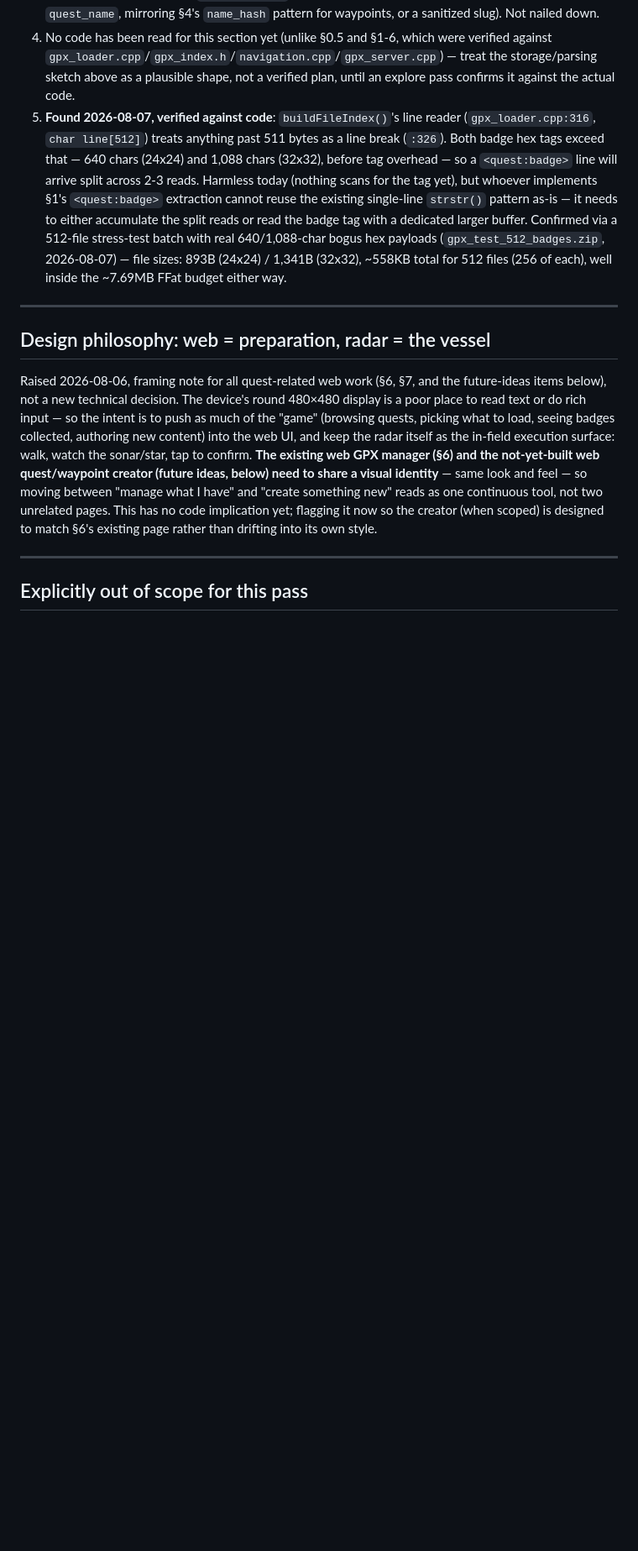
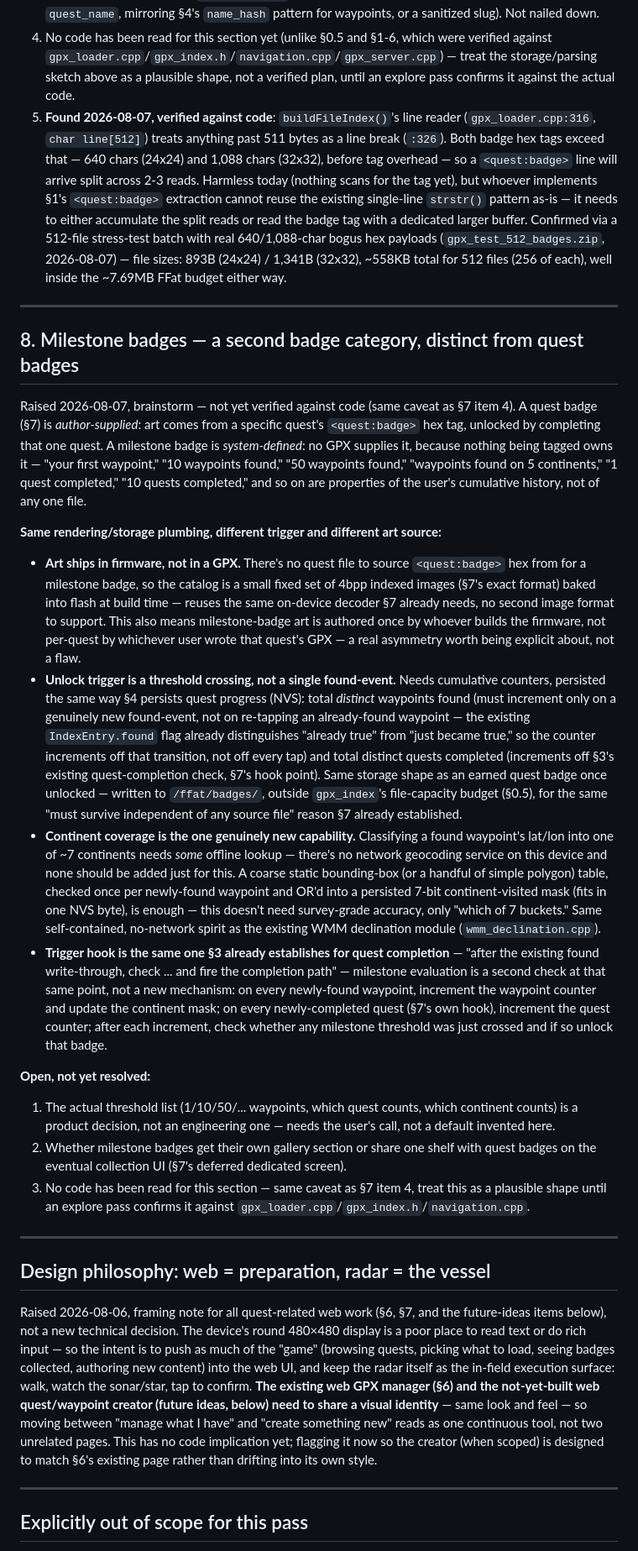
Before and after one commit to alvroga/db-radar, a Markdown page: docs/quests_plan.md, the part around one of its changes. Shown at 84% size. GitHub-like rendering; blank space fills up the shorter version.

Commit message:
Add milestone badges and cheating note to quests plan
Sketches a second badge category (system-defined achievement badges,
e.g. waypoint/quest count and continent-coverage milestones) as
distinct from the per-quest author-supplied badges already designed
in §7 -- same on-device format/storage, different trigger and art
source. Also records coordinate-spoofing as a deliberately accepted,
undefended limitation: hardening it would fight the plain-text
hand-editable authoring goal §7 commits to, and there's no server or
other player whose stakes it affects.

Co-Authored-By: Claude Sonnet 5 <noreply@anthropic.com>
Claude-Session: https://claude.ai/code/session_01TtQ9NgxmHPGq2i67rTERAW

```diff
--- a/docs/quests_plan.md
+++ b/docs/quests_plan.md
@@ -389,6 +389,55 @@ Corrected design:
 
 ---
 
+## 8. Milestone badges — a second badge category, distinct from quest badges
+
+Raised 2026-08-07, brainstorm — not yet verified against code (same caveat as §7 item 4). A quest
+badge (§7) is *author-supplied*: art comes from a specific quest's `<quest:badge>` hex tag, unlocked
+by completing that one quest. A milestone badge is *system-defined*: no GPX supplies it, because
+nothing being tagged owns it — "your first waypoint," "10 waypoints found," "50 waypoints found,"
+"waypoints found on 5 continents," "1 quest completed," "10 quests completed," and so on are
+properties of the user's cumulative history, not of any one file.
+
+**Same rendering/storage plumbing, different trigger and different art source:**
+- **Art ships in firmware, not in a GPX.** There's no quest file to source `<quest:badge>` hex from
+  for a milestone badge, so the catalog is a small fixed set of 4bpp indexed images (§7's exact
+  format) baked into flash at build time — reuses the same on-device decoder §7 already needs, no
+  second image format to support. This also means milestone-badge art is authored once by whoever
+  builds the firmware, not per-quest by whichever user wrote that quest's GPX — a real asymmetry
+  worth being explicit about, not a flaw.
+- **Unlock trigger is a threshold crossing, not a single found-event.** Needs cumulative counters,
+  persisted the same way §4 persists quest progress (NVS): total *distinct* waypoints found (must
+  increment only on a genuinely new found-event, not on re-tapping an already-found waypoint — the
+  existing `IndexEntry.found` flag already distinguishes "already true" from "just became true," so
+  the counter increments off that transition, not off every tap) and total distinct quests completed
+  (increments off §3's existing quest-completion check, §7's hook point). Same storage shape as an
+  earned quest badge once unlocked — written to `/ffat/badges/`, outside `gpx_index`'s file-capacity
+  budget (§0.5), for the same "must survive independent of any source file" reason §7 already
+  established.
+- **Continent coverage is the one genuinely new capability.** Classifying a found waypoint's lat/lon
+  into one of ~7 continents needs *some* offline lookup — there's no network geocoding service on
+  this device and none should be added just for this. A coarse static bounding-box (or a handful of
+  simple polygon) table, checked once per newly-found waypoint and OR'd into a persisted 7-bit
+  continent-visited mask (fits in one NVS byte), is enough — this doesn't need survey-grade accuracy,
+  only "which of 7 buckets." Same self-contained, no-network spirit as the existing WMM declination
+  module (`wmm_declination.cpp`).
+- **Trigger hook is the same one §3 already establishes for quest completion** — "after the existing
+  found write-through, check ... and fire the completion path" — milestone evaluation is a second
+  check at that same point, not a new mechanism: on every newly-found waypoint, increment the
+  waypoint counter and update the continent mask; on every newly-completed quest (§7's own hook),
+  increment the quest counter; after each increment, check whether any milestone threshold was just
+  crossed and if so unlock that badge.
+
+**Open, not yet resolved:**
+1. The actual threshold list (1/10/50/... waypoints, which quest counts, which continent counts) is
+   a product decision, not an engineering one — needs the user's call, not a default invented here.
+2. Whether milestone badges get their own gallery section or share one shelf with quest badges on
+   the eventual collection UI (§7's deferred dedicated screen).
+3. No code has been read for this section — same caveat as §7 item 4, treat this as a plausible
+   shape until an explore pass confirms it against `gpx_loader.cpp`/`gpx_index.h`/`navigation.cpp`.
+
+---
+
 ## Design philosophy: web = preparation, radar = the vessel
 
 Raised 2026-08-06, framing note for all quest-related web work (§6, §7, and the future-ideas
```
Also changed, not shown: other parts of docs/quests_plan.md (+15 -0 lines).
